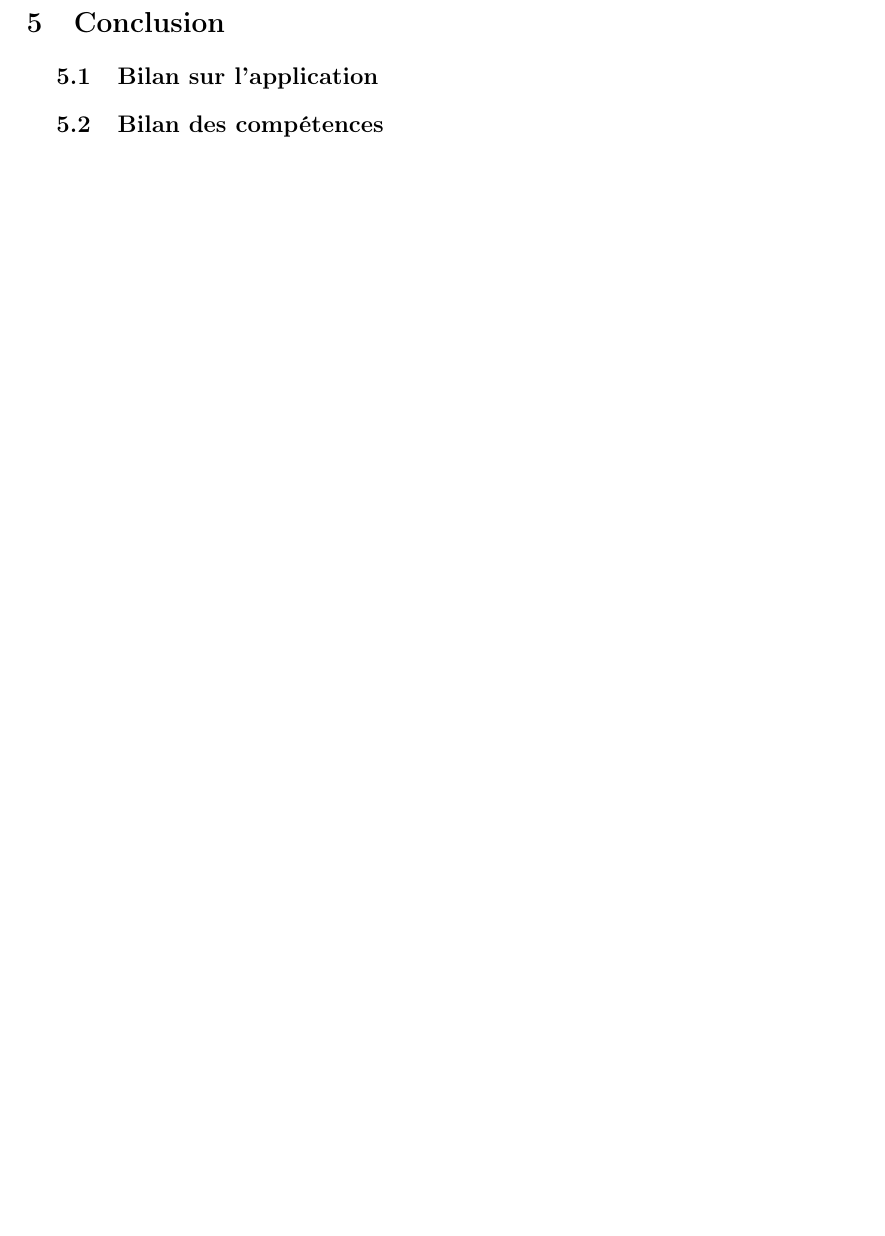
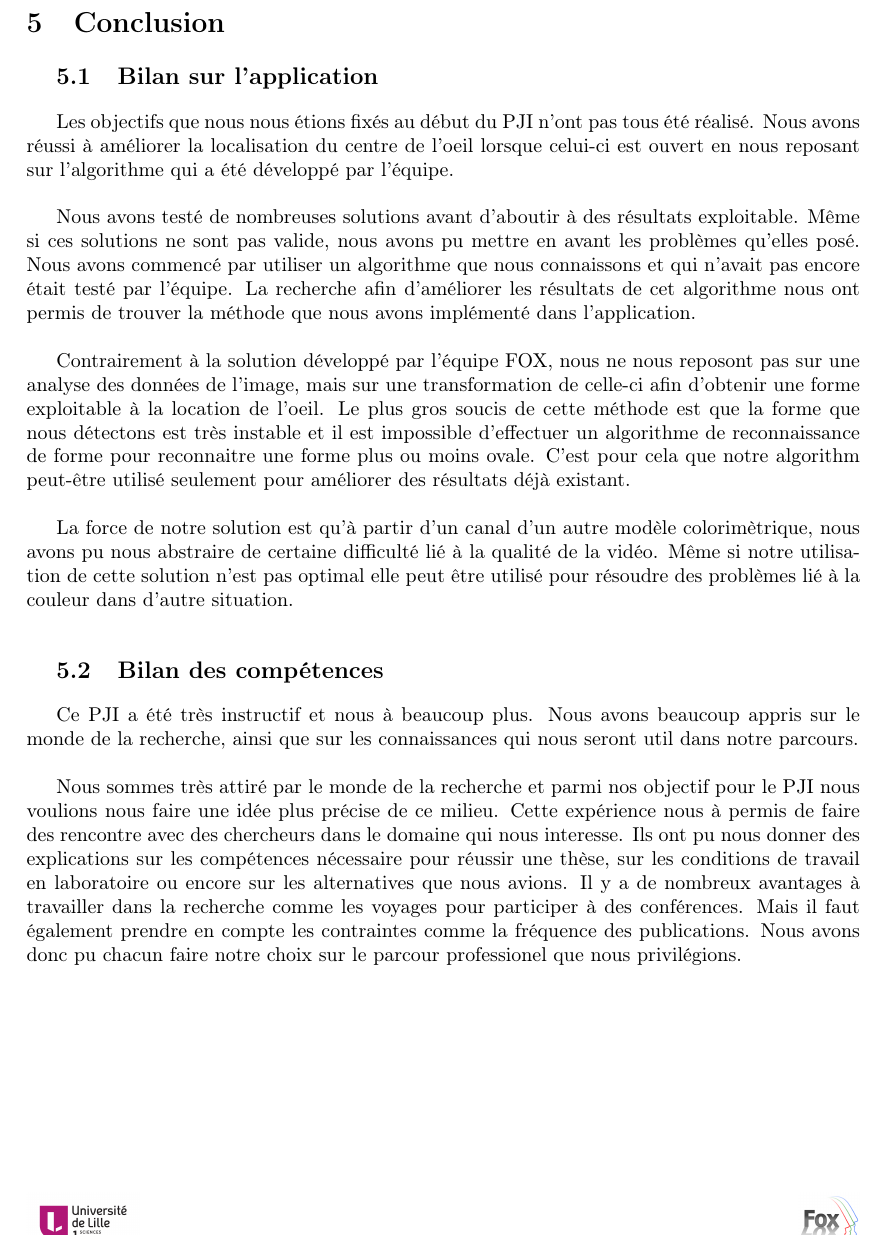
Before and after one commit to agoryu/PJI, a LaTeX document (rapport.tex, which reads partie/conclusion.tex): part of page 19 of 21, cut so that both start at the same text, the shorter picture padded with empty space. Compiled offline with pdfLaTeX.

Commit message:
debut de la conclusion

```diff
--- a/partie/conclusion.tex
+++ b/partie/conclusion.tex
@@ -2,10 +2,47 @@
 %\addcontentsline{toc}{section}{Conclusion}
 
 \subsection{Bilan sur l'application}
+Les objectifs que nous nous étions fixés au début du PJI n'ont pas tous été réalisé. Nous avons réussi à
+améliorer la localisation du centre de l'oeil lorsque celui-ci est ouvert en nous reposant sur
+l'algorithme qui a été développé par l'équipe.\\
+
+%les solutions testé
+Nous avons testé de nombreuses solutions avant d'aboutir à des résultats exploitable. Même si
+ces solutions ne sont pas valide, nous avons pu mettre en avant les problèmes qu'elles posé.
+Nous avons commencé par utiliser un algorithme que nous connaissons et qui n'avait pas encore
+était testé par l'équipe. La recherche afin d'améliorer les résultats de cet algorithme nous
+ont permis de trouver la méthode que nous avons implémenté dans l'application.\\
+
+%différence entre notre solution et celle de l'équipe
+Contrairement à la solution développé par l'équipe FOX, nous ne nous reposont pas sur une analyse des
+données de l'image, mais sur une transformation de celle-ci afin d'obtenir une forme exploitable
+à la location de l'oeil. Le plus gros soucis de cette méthode est que la forme que nous détectons
+est très instable et il est impossible d'effectuer un algorithme de reconnaissance de forme pour
+reconnaitre une forme plus ou moins ovale. C'est pour cela que notre algorithm peut-être utilisé
+seulement pour améliorer des résultats déjà existant.\\
+
+%avantage de notre solution
+La force de notre solution est qu'à partir d'un canal d'un autre modèle colorimètrique, nous avons pu
+nous abstraire de certaine difficulté lié à la qualité de la vidéo. Même si notre utilisation de cette
+solution n'est pas optimal elle peut être utilisé pour résoudre des problèmes lié à la couleur dans d'autre situation.\\
 
 \subsection{Bilan des compétences}
+Ce PJI a été très instructif et nous à beaucoup plus. Nous avons beaucoup appris sur le monde
+de la recherche, ainsi que sur les connaissances qui nous seront util dans notre parcours.\\
 
-%réussite ou échec du pji
+%monde de la recherche
+Nous sommes très attiré par le monde de la recherche et parmi nos objectif pour le PJI nous voulions
+nous faire une idée plus précise de ce milieu. Cette expérience nous à permis de faire des rencontre
+avec des chercheurs dans le domaine qui nous interesse. Ils ont pu nous donner des explications
+sur les compétences nécessaire pour réussir une thèse, sur les conditions de travail en laboratoire
+ou encore sur les alternatives que nous avions. Il y a de nombreux avantages à travailler dans la recherche
+comme les voyages pour participer à des conférences. Mais il faut également prendre en compte les contraintes
+comme la fréquence des publications. Nous avons donc pu chacun faire notre choix sur le parcour professionel
+que nous privilégions.\\
 
-%revenir nous les connaissances qui nous seront util en ivi
+%connaissance approfondi
+
+
+%connaissance ivi
+
 \newpage
```
